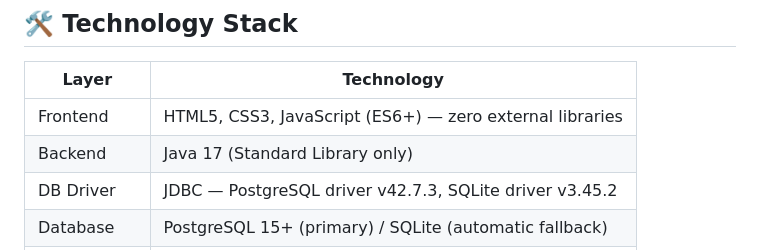
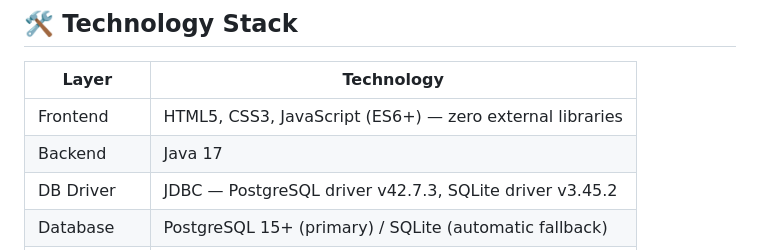
Before and after one commit to riteshM08/SPOS-mini-project, a Markdown page: README.md, the part around the change. GitHub-like rendering.

```diff
--- a/README.md
+++ b/README.md
@@ -24,7 +24,7 @@ A complete, full-stack Airline Reservation System built with **Java 17 + JDBC**,
 | Layer      | Technology           |
 |------------|----------------------|
 | Frontend   | HTML5, CSS3, JavaScript (ES6+) — zero external libraries |
-| Backend    | Java 17 (Standard Library only) |
+| Backend    | Java 17 |
 | DB Driver  | JDBC — PostgreSQL driver v42.7.3, SQLite driver v3.45.2 |
 | Database   | PostgreSQL 15+ (primary) / SQLite (automatic fallback) |
 | HTTP Server| `com.sun.net.httpserver.HttpServer` (built-in JDK) |
```
